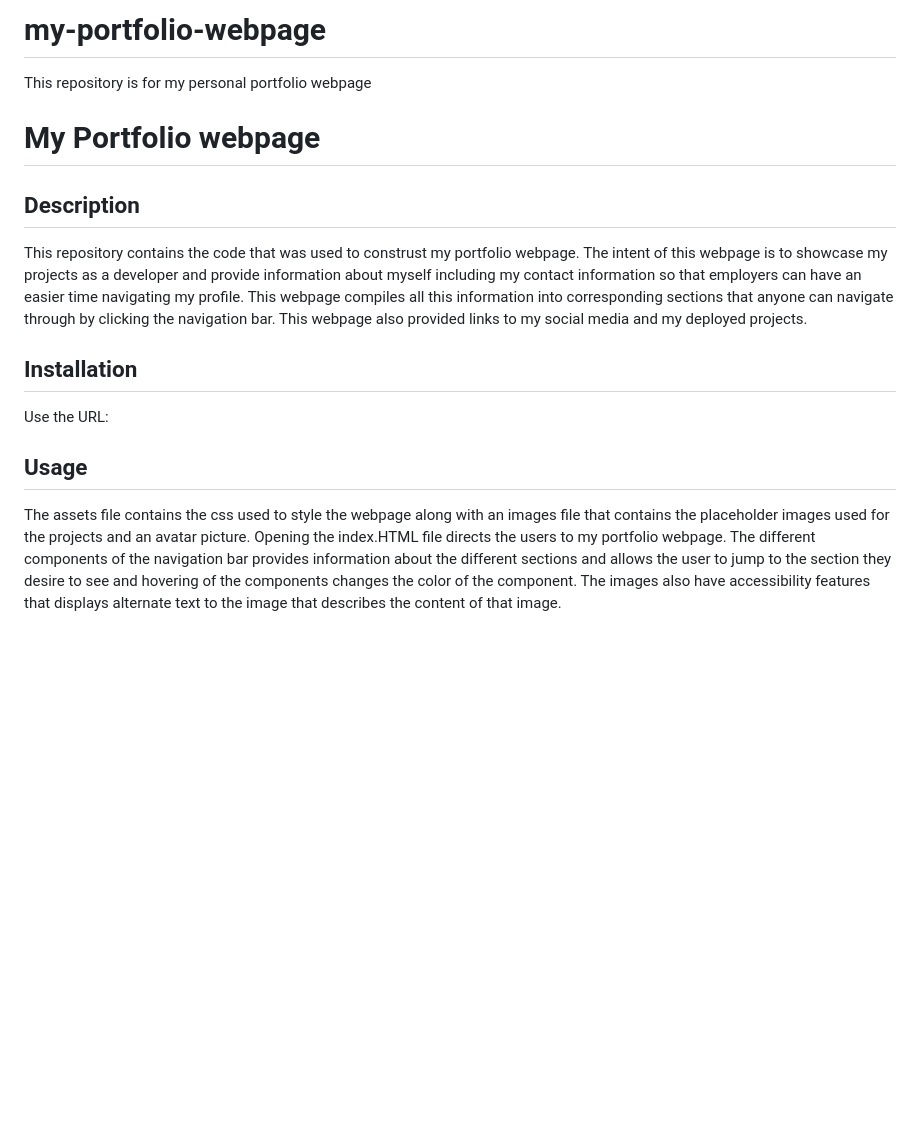
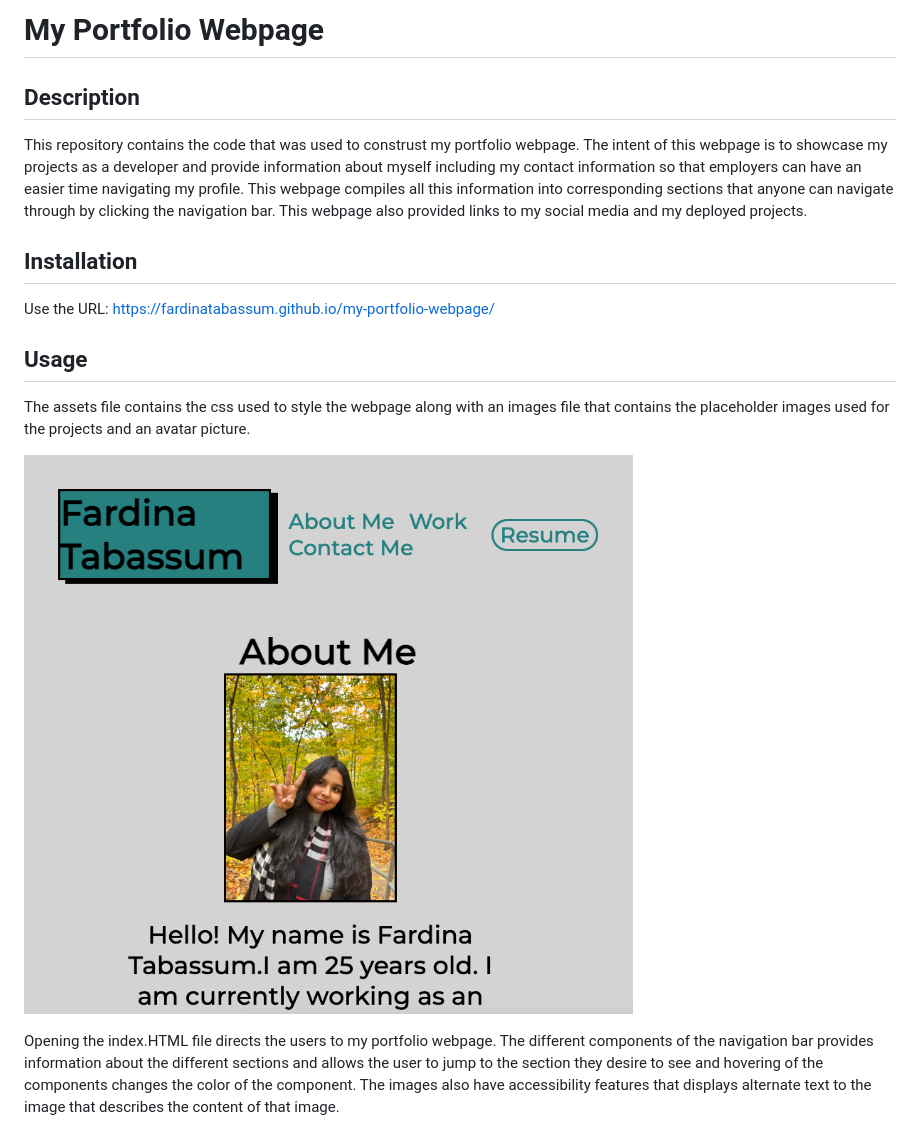
Before and after one commit to fardinatabassum/Challenge-2-my-portfolio-webpage, a Markdown page: README.md, the part around the change. Drawn GitHub-style; pictures changed too: assets/images/portfolio-webpage-screenshot.png (added); blank space fills up the shorter version.

Commit message:
updated README and edited responsive design and added link

```diff
--- a/README.md
+++ b/README.md
@@ -1,6 +1,4 @@
-# my-portfolio-webpage
-This repository is for my personal portfolio webpage
-# My Portfolio webpage
+# My Portfolio Webpage
 
 ## Description
 
@@ -8,11 +6,14 @@ This repository contains the code that was used to construst my portfolio webpag
 
 ## Installation
 
-Use the URL:
+Use the URL: https://fardinatabassum.github.io/my-portfolio-webpage/
 
 ## Usage
 
 The assets file contains the css used to style the webpage along with an images file that contains the placeholder images used for the projects and an avatar picture.
+
+![My-Portfolio-Webpage](./assets/images/portfolio-webpage-screenshot.png)
+
 Opening the index.HTML file directs the users to my portfolio webpage. The different components of the navigation bar provides information about the different sections and allows the user to jump to the section they desire to see and hovering of the components changes the color of the component. The images also have accessibility features that displays alternate text to the image that describes the content of that image.
 
 ## License
```
Also changed, not shown: 2 other files.
